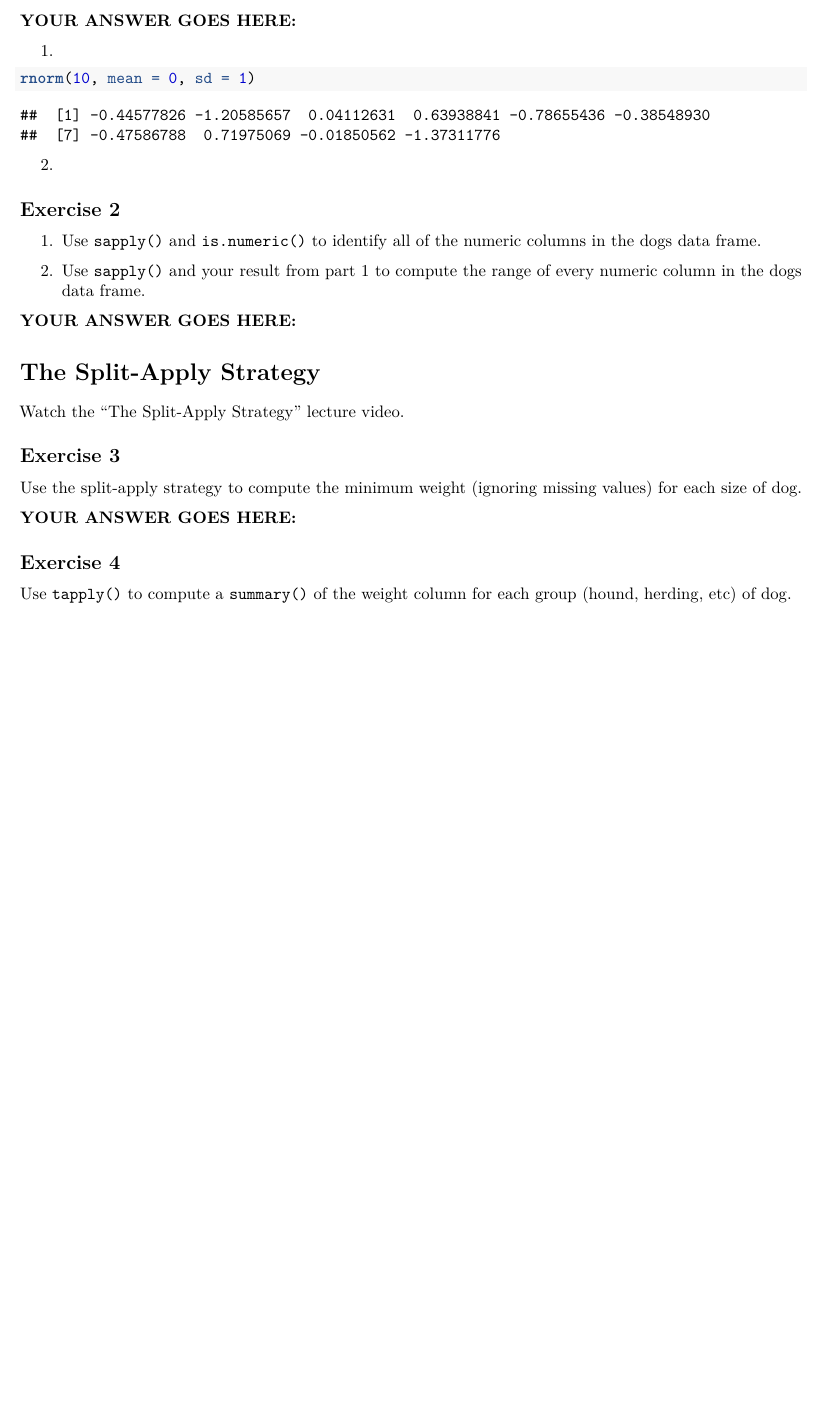
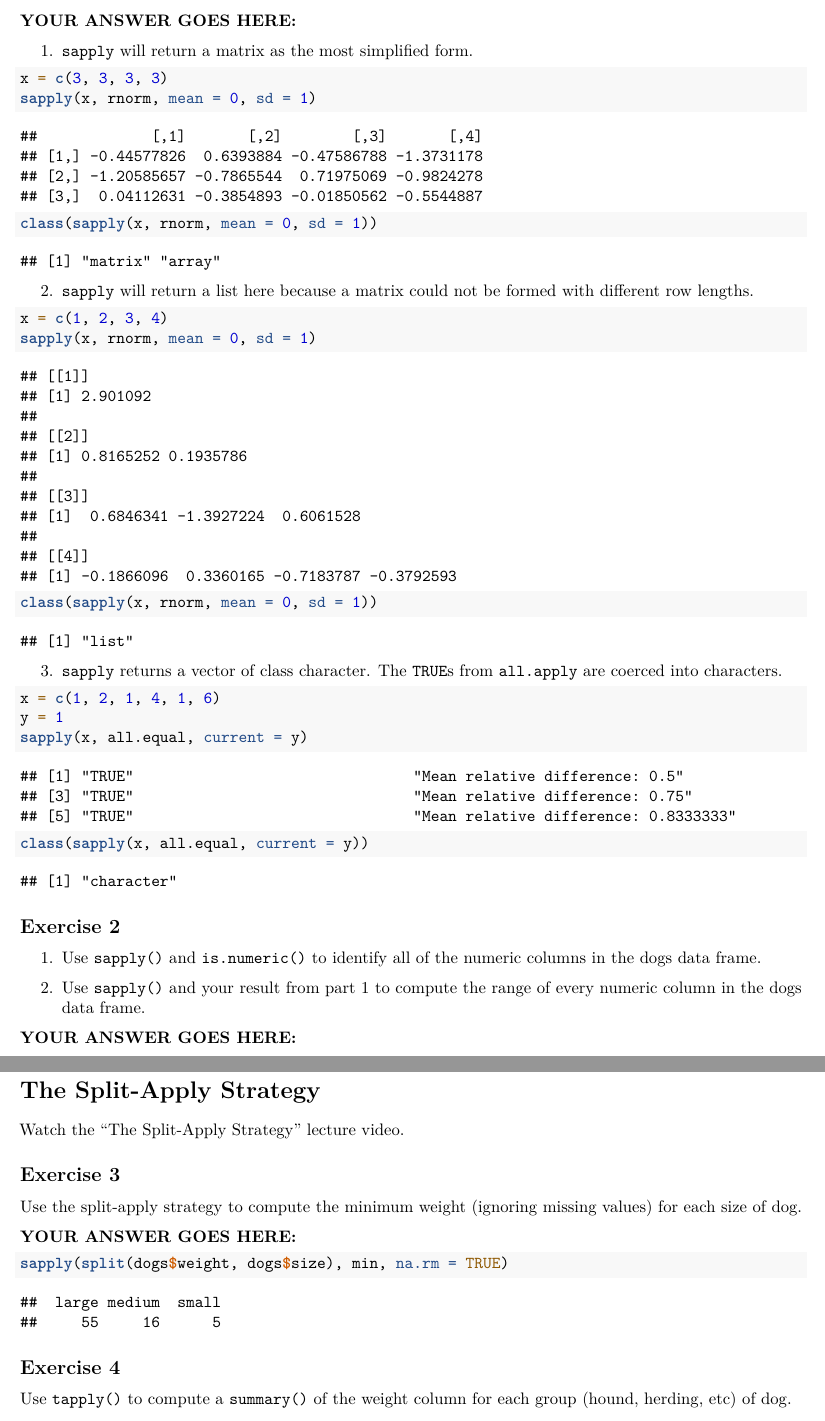
Before and after one commit to evilpegasus/STAT33B, an R Markdown document (Week 6/workbook05.Rmd): part of page 2 of 3 before the commit and two parts of pages 2 and 3 of 5 after it, the two joined at a grey line, cut so that both start at the same text, the shorter picture padded with empty space. Rendered offline with R 4.5, knitr and Pandoc, then LaTeX, with nearby package versions; code that draws random numbers runs with fixed seeds of ours.

````diff
--- a/Week 6/workbook05.Rmd
+++ b/Week 6/workbook05.Rmd
@@ -69,12 +69,27 @@
 
 **YOUR ANSWER GOES HERE:**
 
-1.
+1. `sapply` will return a matrix as the most simplified form.
 ```{r}
-rnorm(10, mean = 0, sd = 1)
+x = c(3, 3, 3, 3)
+sapply(x, rnorm, mean = 0, sd = 1)
+class(sapply(x, rnorm, mean = 0, sd = 1))
 ```
 
-2.
+2. `sapply` will return a list here because a matrix could not be formed with different row lengths.
+```{r}
+x = c(1, 2, 3, 4)
+sapply(x, rnorm, mean = 0, sd = 1)
+class(sapply(x, rnorm, mean = 0, sd = 1))
+```
+
+3. `sapply` returns a vector of class character. The `TRUE`s from `all.apply` are coerced into characters.
+```{r}
+x = c(1, 2, 1, 4, 1, 6)
+y = 1
+sapply(x, all.equal, current = y)
+class(sapply(x, all.equal, current = y))
+```
 
 ## Exercise 2
 
@@ -100,7 +125,9 @@
 
 **YOUR ANSWER GOES HERE:**
 
-
+```{r}
+sapply(split(dogs$weight, dogs$size), min, na.rm = TRUE)
+```
 
 ## Exercise 4
 
````
Also changed, not shown: Week 6/notes.Rmd (+5 -2 lines), Week 6/workbook05.Rmd (14 more changed lines).
